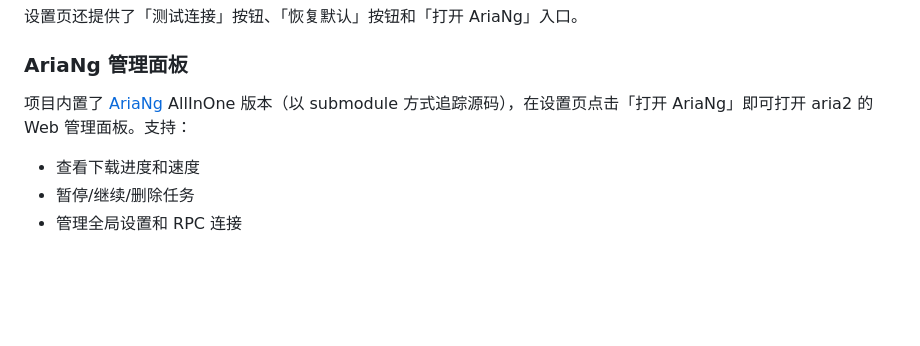
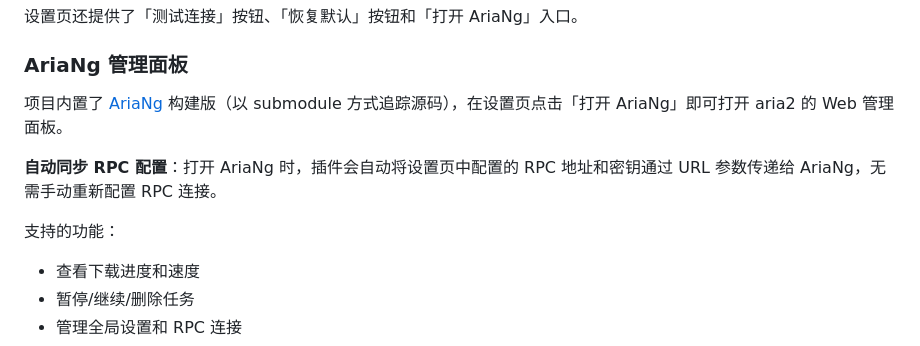
Before and after one commit to daxmate/aria2-bridge, a Markdown page: README.md, the part around the change. Drawn GitHub-style; blank space fills up the shorter version.

Commit message:
docs: update README with AriaNg auto-sync RPC config feature

```diff
--- a/README.md
+++ b/README.md
@@ -87,7 +87,11 @@ aria2c --conf-path=/path/to/aria2.conf
 
 ### AriaNg 管理面板
 
-项目内置了 [AriaNg](https://github.com/mayswind/AriaNg) AllInOne 版本（以 submodule 方式追踪源码），在设置页点击「打开 AriaNg」即可打开 aria2 的 Web 管理面板。支持：
+项目内置了 [AriaNg](https://github.com/mayswind/AriaNg) 构建版（以 submodule 方式追踪源码），在设置页点击「打开 AriaNg」即可打开 aria2 的 Web 管理面板。
+
+**自动同步 RPC 配置**：打开 AriaNg 时，插件会自动将设置页中配置的 RPC 地址和密钥通过 URL 参数传递给 AriaNg，无需手动重新配置 RPC 连接。
+
+支持的功能：
 
 - 查看下载进度和速度
 - 暂停/继续/删除任务
```
